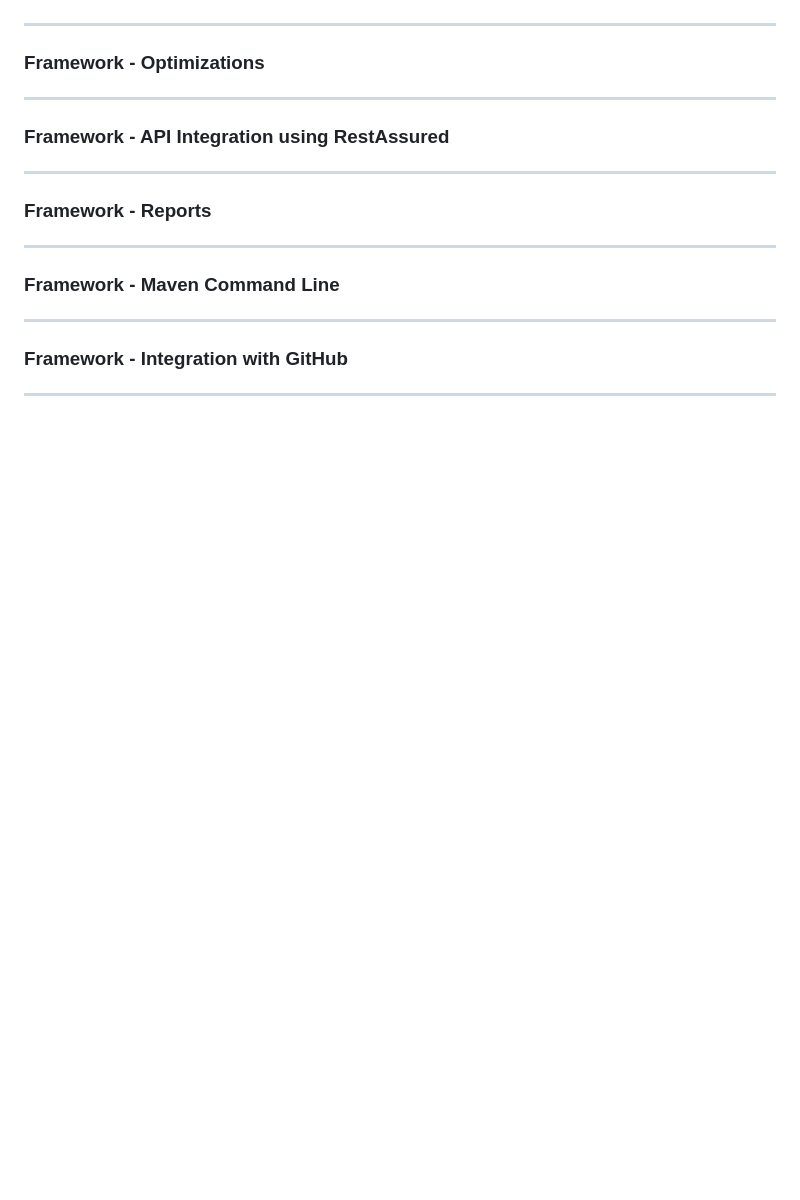
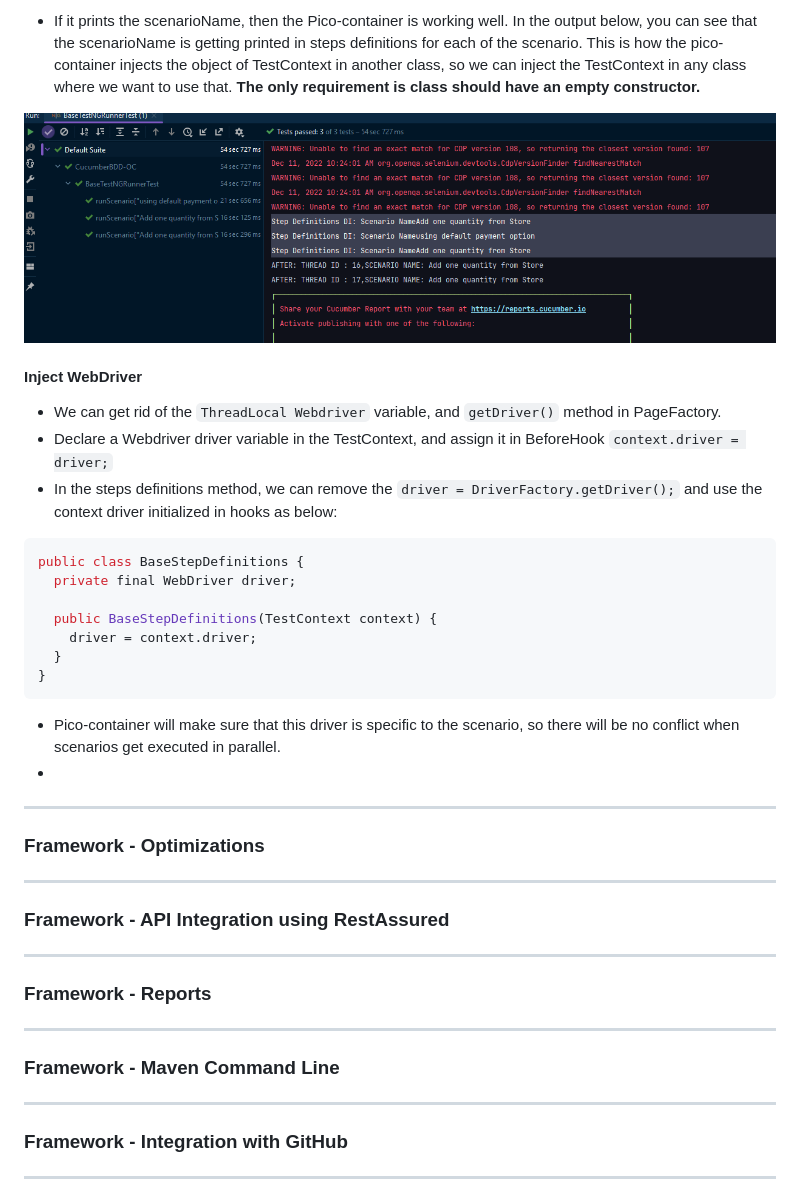
Before and after one commit to itkhanz/selenium-frameworks, a Markdown page: CucumberBDD-OC/README.md, the part around the change printed below. GitHub-like rendering; pictures changed too: CucumberBDD-OC/doc/picocontainer-example.png (added); blank space fills up the shorter version.

`````diff
--- a/CucumberBDD-OC/README.md
+++ b/CucumberBDD-OC/README.md
@@ -851,3 +929,25 @@ public void myCredentials(Customer customer){
+* If it prints the scenarioName, then the Pico-container is working well. In the output below, you can see that the scenarioName is getting printed in
+  steps definitions for each of the scenario. This is how the pico-container injects the object of TestContext in another class, so we can inject the
+  TestContext in any class where we want to use that. **The only requirement is class should have an empty constructor.**
+
+ <img src="doc/picocontainer-example.png" alt="pico-container output" width="765">
+
+#### Inject WebDriver
+
+* We can get rid of the `ThreadLocal Webdriver` variable, and `getDriver()` method in PageFactory.
+* Declare a Webdriver driver variable in the TestContext, and assign it in BeforeHook `context.driver = driver;`
+* In the steps definitions method, we can remove the `driver = DriverFactory.getDriver();` and use the context driver initialized in hooks as below:
+````java
+public class BaseStepDefinitions {
+  private final WebDriver driver;
+
+  public BaseStepDefinitions(TestContext context) {
+    driver = context.driver;
+  }
+}
+````
+* Pico-container will make sure that this driver is specific to the scenario, so there will be no conflict when scenarios get executed in parallel.
+*
 
 ---
 
`````
Also changed, not shown: other parts of CucumberBDD-OC/README.md (+80 -2 lines), 4 other files.
